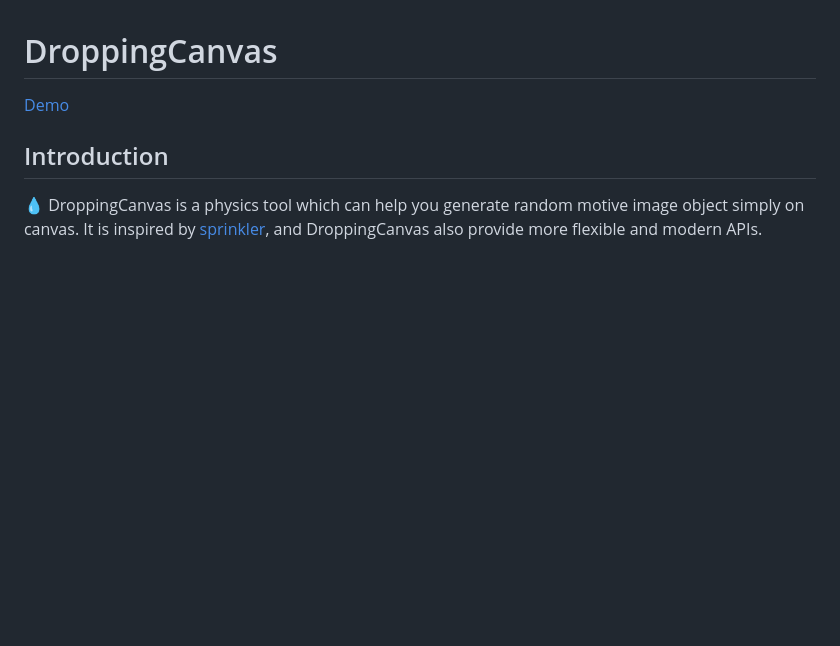
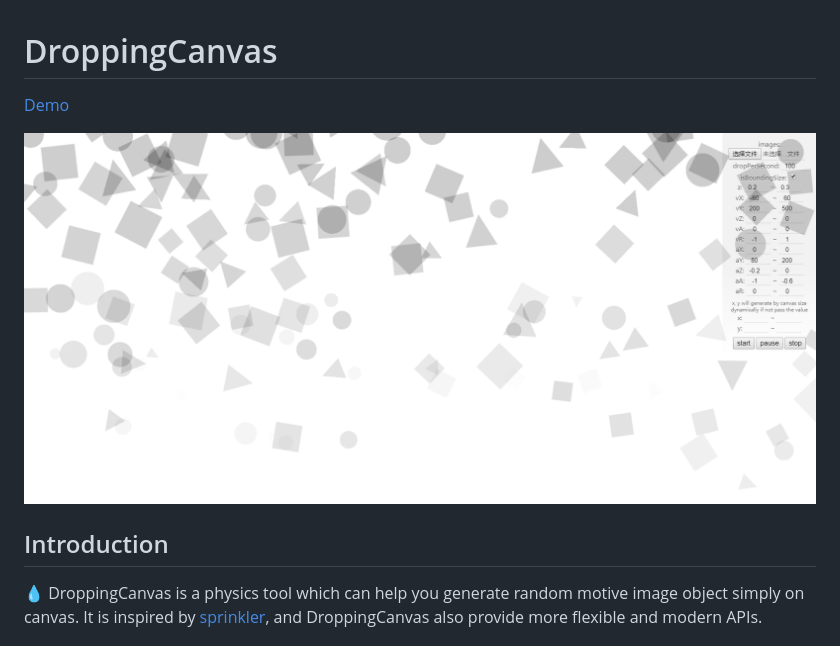
Before and after one commit to Gwokhov/dropping-canvas, a Markdown page: README.md, the part around the change. Drawn GitHub-style; pictures changed too: demo.png (added); blank space fills up the shorter version.

Commit message:
docs: add demo.png

```diff
--- a/README.md
+++ b/README.md
@@ -1,6 +1,8 @@
 # DroppingCanvas
 
 [Demo](./demo/index.html)
+
+![Demo](./demo.png)
 
 ## Introduction
 
```
